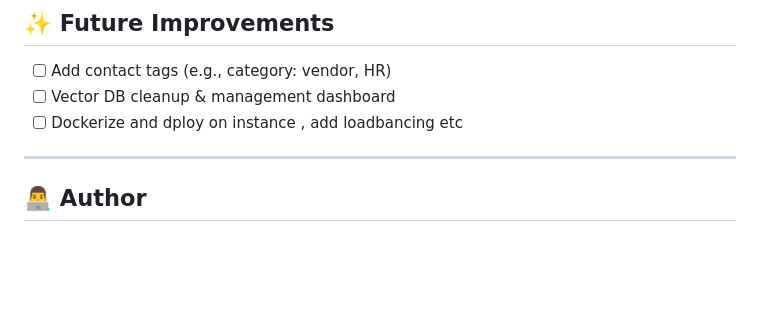
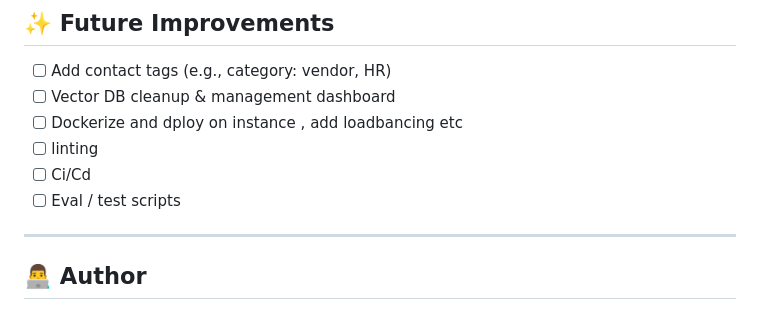
Before and after one commit to Manodeepray/MM_RAG, a Markdown page: README.md, the part around the change. GitHub-like rendering; blank space fills up the shorter version.

```diff
--- a/README.md
+++ b/README.md
@@ -154,6 +154,9 @@ flask run
 * [ ] Add contact tags (e.g., category: vendor, HR)
 * [ ] Vector DB cleanup & management dashboard
 * [ ] Dockerize and dploy on instance , add loadbancing etc
+* [ ] linting
+* [ ] Ci/Cd
+* [ ] Eval / test scripts
 
 ---
 
```
